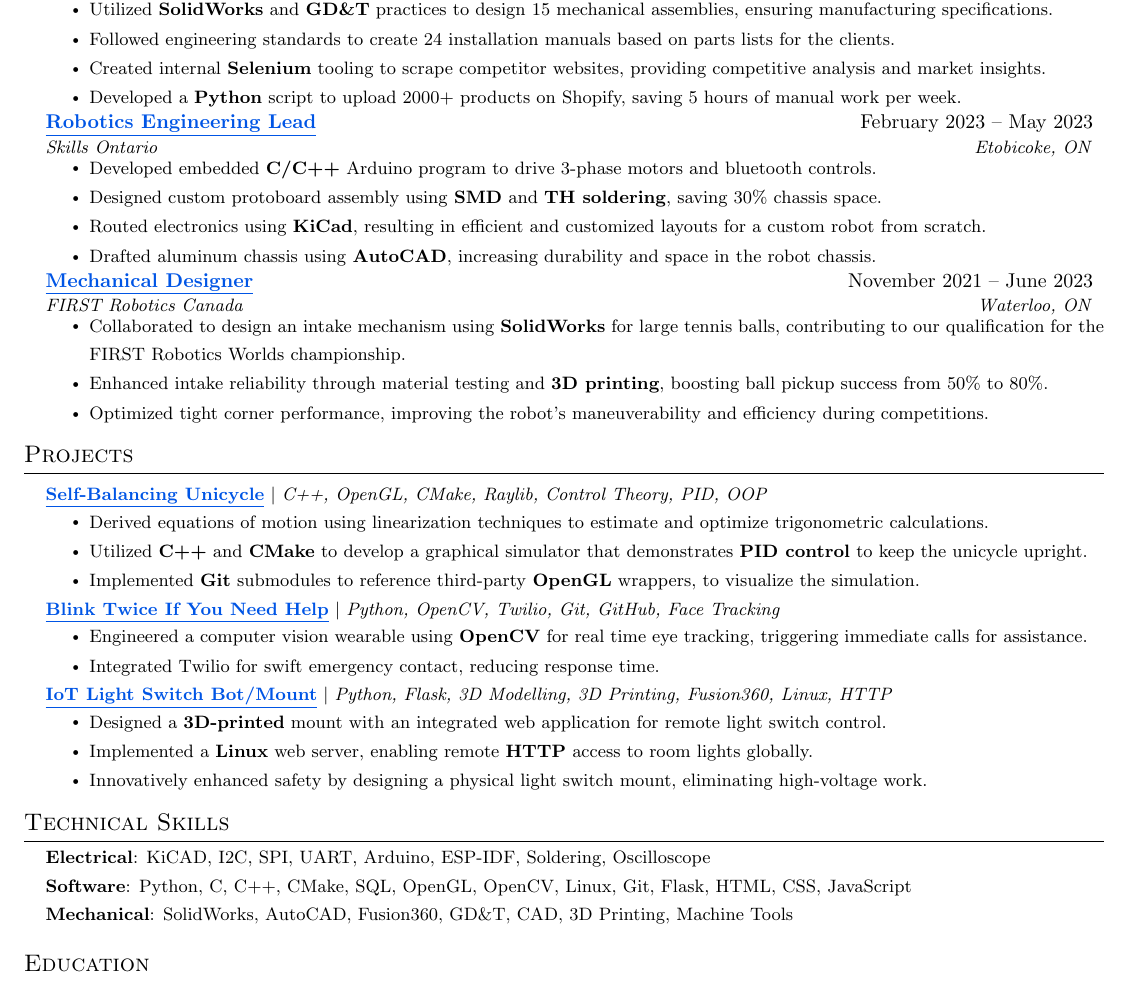
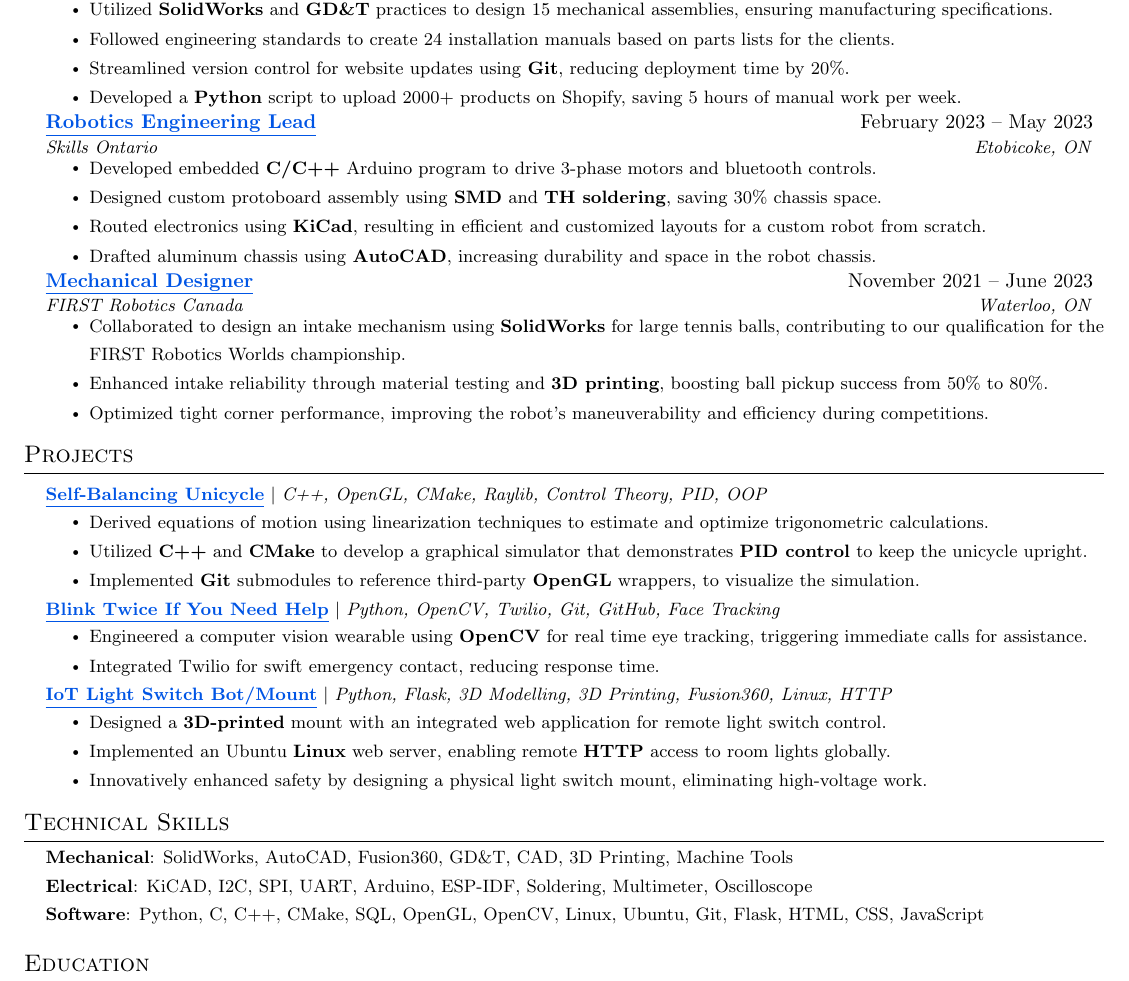
Before and after one commit to gavintranquilino/gavins-resume, a LaTeX document (Gavin_Tranquilino.tex): part of the page, cut so that both start at the same text. Compiled offline with pdfLaTeX.

Commit message:
Update to Ubuntu Linux Specifically

```diff
--- a/Gavin_Tranquilino.tex
+++ b/Gavin_Tranquilino.tex
@@ -202,7 +202,8 @@
 \resumeItem{Followed engineering standards to create 24 installation manuals based on parts lists for the clients.}
 % \resumeItem{Leveraged Google dork queries assisted by ChatGPT to find parts lists online, accessing previously inaccessible documents.}
 % \resumeItem{Utilized \textbf{Adobe Premiere} and \textbf{Photoshop} to record, script, and edit tutorials and troubleshooting guides for clients, garnering over 1,000 views on \underline{\href{https://www.youtube.com/playlist?list=PL2zKq55_kXLeLsMzZH8ny8A34vHwAoc7n}{YouTube}} and enhancing client satisfaction.}
-\resumeItem{Created internal \textbf{Selenium} tooling to scrape competitor websites, providing competitive analysis and market insights.}
+% \resumeItem{Created internal \textbf{Selenium} tooling to scrape competitor websites, providing competitive analysis and market insights.}
+\resumeItem{Streamlined version control for website updates using \textbf{Git}, reducing deployment time by 20\%.}
 \resumeItem{Developed a \textbf{Python} script to upload 2000+ products on Shopify, saving 5 hours of manual work per week.}
 % \resumeItem{Implemented Git to log \underline{\href{https://sheartak.ca/}{frontend}} JavaScript, HTML, and CSS changes, simplifying the UI for elderly users and providing documentation for future co-op students.}
 \resumeItemListEnd
@@ -321,7 +322,7 @@
 {\textbf{\href{https://www.gavintranquilino.com/light-switch.html}{\underline{IoT Light Switch Bot/Mount}}} $|$ \emph{Python, Flask, 3D Modelling, 3D Printing, Fusion360, Linux, HTTP}}{}
 \resumeItemListStart
 \resumeItem{Designed a \textbf{3D-printed} mount with an integrated web application for remote light switch control.}
-\resumeItem{Implemented a \textbf{Linux} web server, enabling remote \textbf{HTTP} access to room lights globally.}
+\resumeItem{Implemented an Ubuntu \textbf{Linux} web server, enabling remote \textbf{HTTP} access to room lights globally.}
 \resumeItem{Innovatively enhanced safety by designing a physical light switch mount, eliminating high-voltage work.}
 \resumeItemListEnd
 
@@ -365,9 +366,9 @@
           %  \textbf{Hardware}{: CAD, SolidWorks, AutoCAD, GD\&T, Fusion360, KiCAD, 3D Printing, Soldering, Machine Tools} \\
           %  \textbf{Software}{: C/C++, CMake, Python, Linux, Git, Arduino, I2C, SPI, UART, SQL, OpenCV, OpenGL} \\
 
-          \textbf{Electrical}{: KiCAD, I2C, SPI, UART, Arduino, ESP-IDF, Soldering, Oscilloscope} \\
-          \textbf{Software}{: Python, C, C++, CMake, SQL, OpenGL, OpenCV, Linux, Git, Flask, HTML, CSS, JavaScript} \\
           \textbf{Mechanical}{: SolidWorks, AutoCAD, Fusion360, GD\&T, CAD, 3D Printing, Machine Tools} \\
+          \textbf{Electrical}{: KiCAD, I2C, SPI, UART, Arduino, ESP-IDF, Soldering, Multimeter, Oscilloscope} \\
+          \textbf{Software}{: Python, C, C++, CMake, SQL, OpenGL, OpenCV, Linux, Ubuntu, Git, Flask, HTML, CSS, JavaScript} \\
           }}
 \end{itemize}
 
```
Also changed, not shown: out/Gavin_Tranquilino.pdf.
